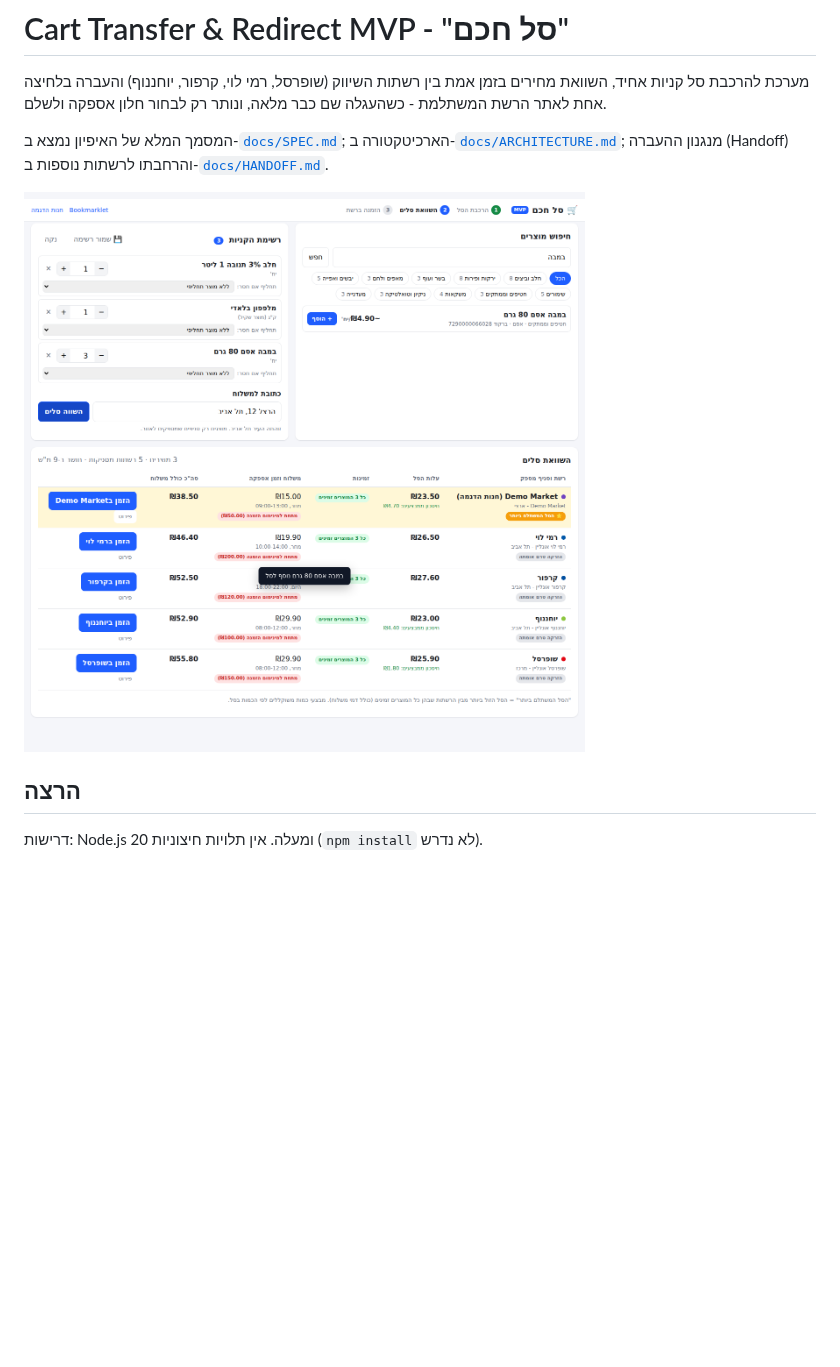
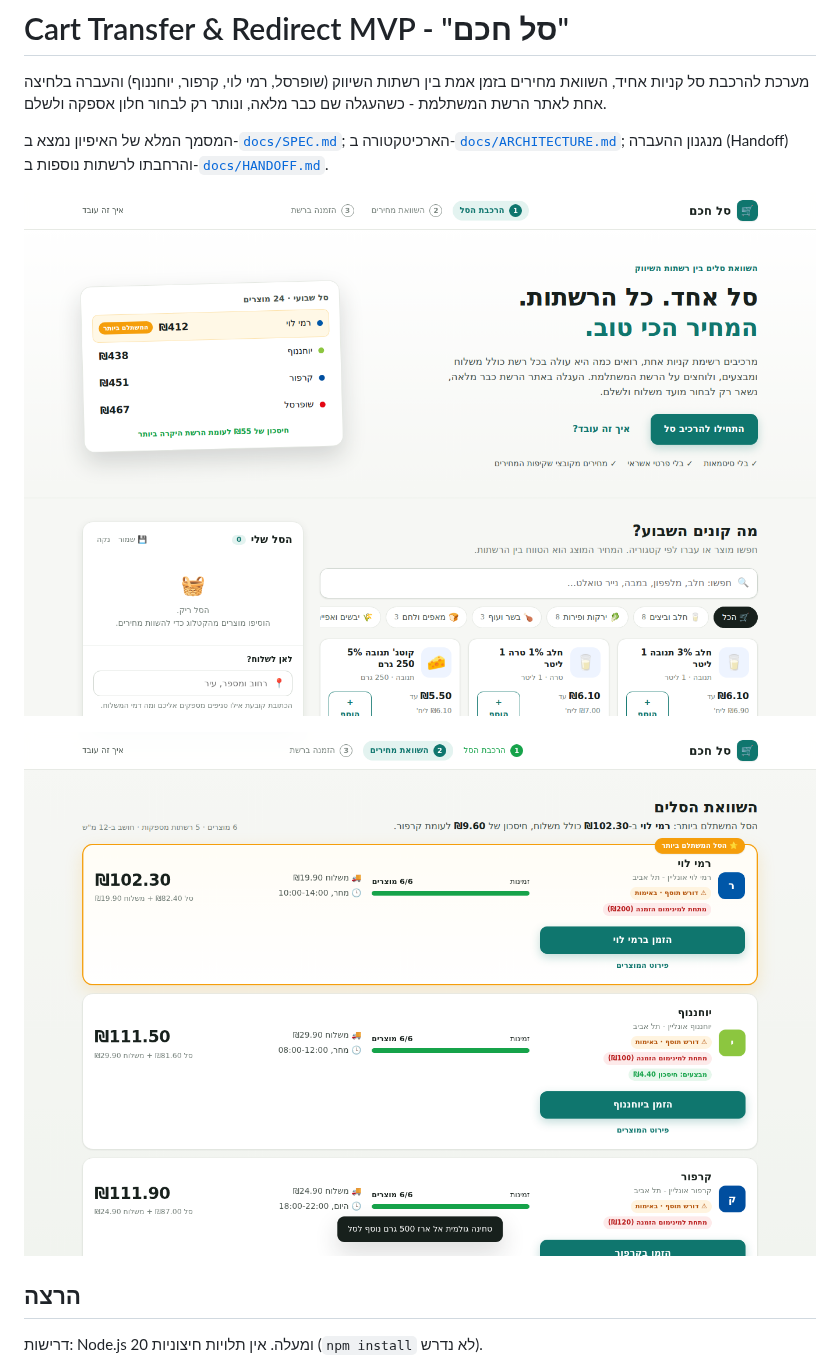
Before and after one commit to naorlugasi/Cart, a Markdown page: README.md, the part around the change. GitHub-like rendering; pictures changed too: docs/screenshots/compare.png, docs/screenshots/landing.png (added); blank space fills up the shorter version.

```diff
--- a/README.md
+++ b/README.md
@@ -5,6 +5,8 @@
 
 המסמך המלא של האיפיון נמצא ב-[`docs/SPEC.md`](docs/SPEC.md); הארכיטקטורה ב-[`docs/ARCHITECTURE.md`](docs/ARCHITECTURE.md);
 מנגנון ההעברה (Handoff) והרחבתו לרשתות נוספות ב-[`docs/HANDOFF.md`](docs/HANDOFF.md).
+
+![דף הבית](docs/screenshots/landing.png)
 
 ![השוואת סלים](docs/screenshots/compare.png)
 
```
Also changed, not shown: docs/screenshots/demo-checkout.png (deleted), docs/screenshots/handoff-unverified.png (added), docs/screenshots/handoff.png, docs/screenshots/mobile-compare.png (added), 5 other files.
